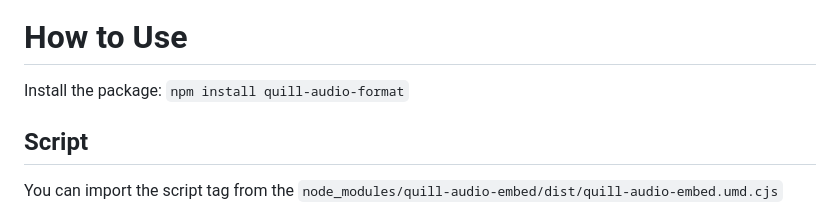
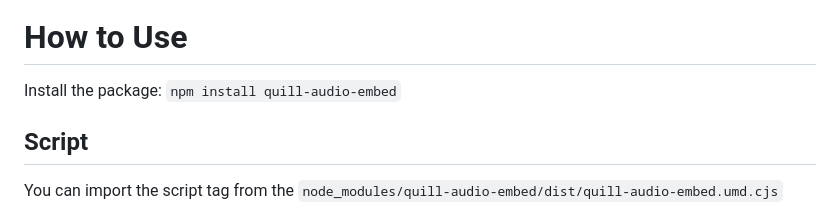
Before and after one commit to Batman4496/quill-audio-embed, a Markdown page: README.md, the part around the change. Rendered like a GitHub page.

```diff
--- a/README.md
+++ b/README.md
@@ -7,7 +7,7 @@ A Quill module for embedding audio files that you can play!!
 
 # How to Use
 
-Install the package: `npm install quill-audio-format`
+Install the package: `npm install quill-audio-embed`
 
 
 ## Script
```
